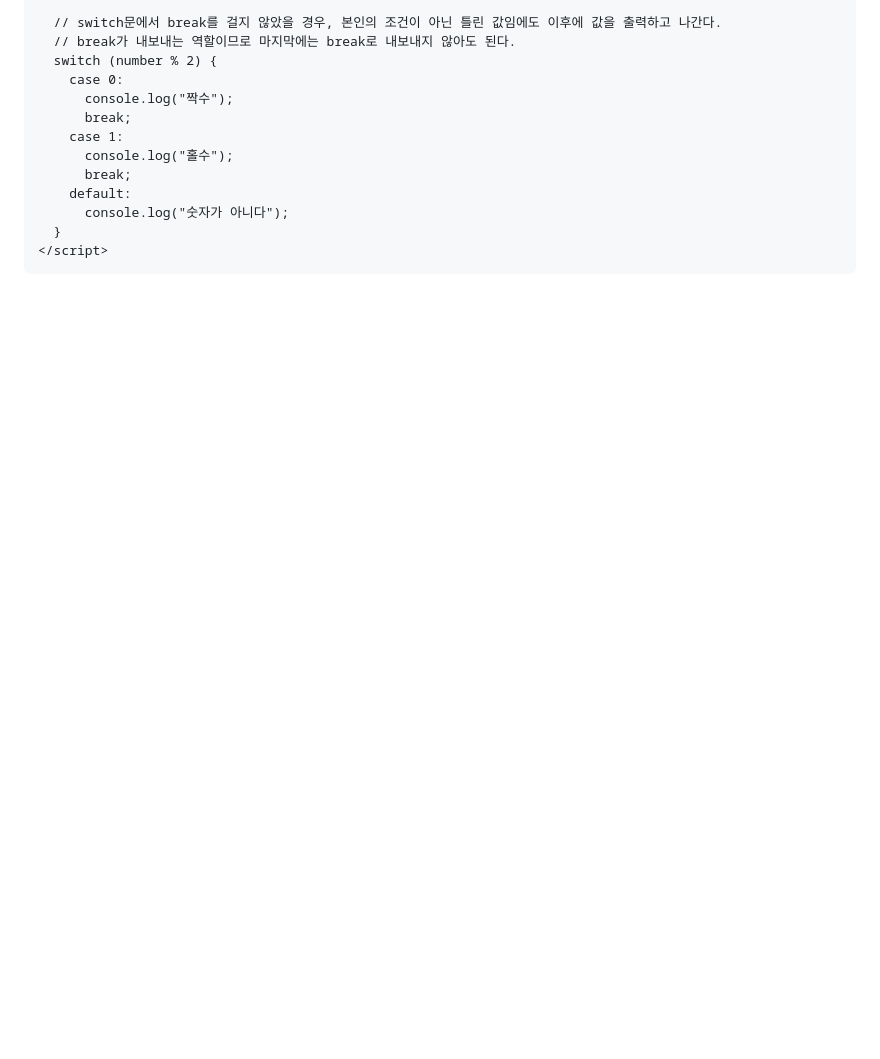
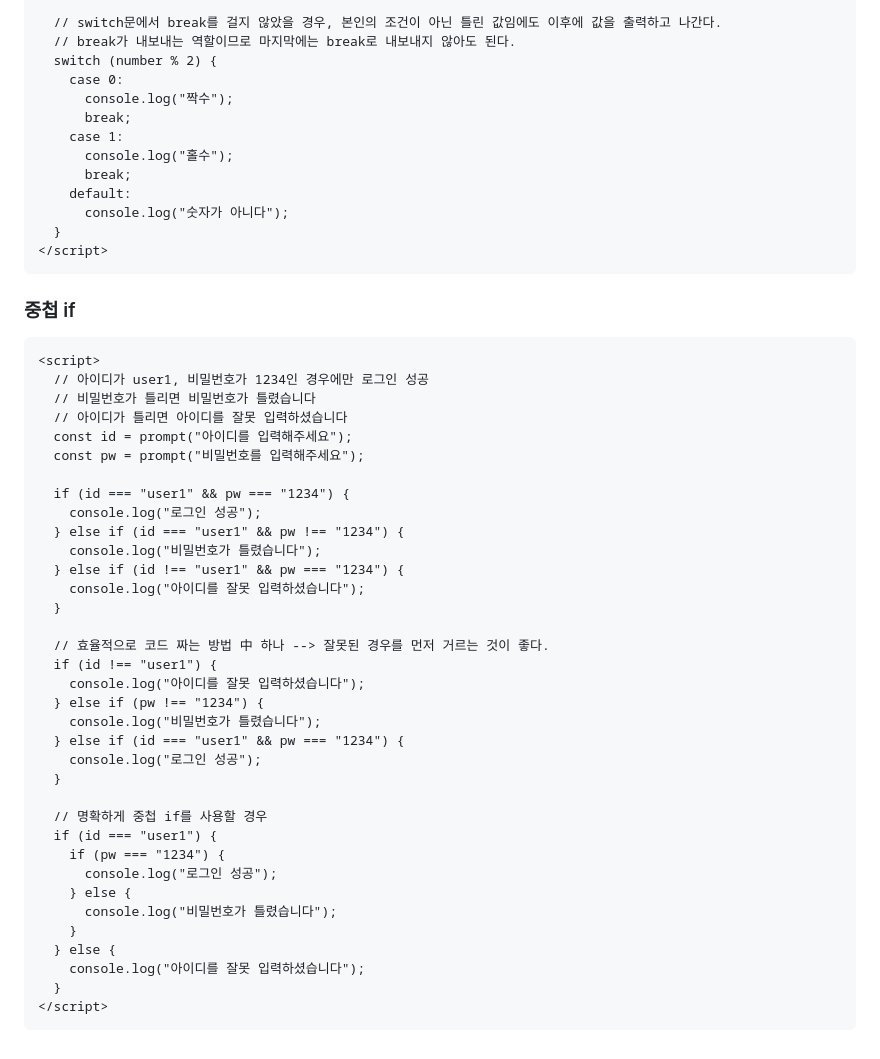
Before and after one commit to cool-333/Study-Notes, a Markdown page: 정리 마크다운/260915.md, the part around one of its changes. Rendered like a GitHub page; blank space fills up the shorter version.

````diff
--- a/정리 마크다운/260915.md
+++ b/정리 마크다운/260915.md
@@ -241,3 +241,43 @@ if와 else의 형식 : if(조건) {조건이 true인 경우} else {조건이 fal
   }
 </script>
 ```
+
+### 중첩 if
+
+```html
+<script>
+  // 아이디가 user1, 비밀번호가 1234인 경우에만 로그인 성공
+  // 비밀번호가 틀리면 비밀번호가 틀렸습니다
+  // 아이디가 틀리면 아이디를 잘못 입력하셨습니다
+  const id = prompt("아이디를 입력해주세요");
+  const pw = prompt("비밀번호를 입력해주세요");
+
+  if (id === "user1" && pw === "1234") {
+    console.log("로그인 성공");
+  } else if (id === "user1" && pw !== "1234") {
+    console.log("비밀번호가 틀렸습니다");
+  } else if (id !== "user1" && pw === "1234") {
+    console.log("아이디를 잘못 입력하셨습니다");
+  }
+
+  // 효율적으로 코드 짜는 방법 中 하나 --> 잘못된 경우를 먼저 거르는 것이 좋다.
+  if (id !== "user1") {
+    console.log("아이디를 잘못 입력하셨습니다");
+  } else if (pw !== "1234") {
+    console.log("비밀번호가 틀렸습니다");
+  } else if (id === "user1" && pw === "1234") {
+    console.log("로그인 성공");
+  }
+
+  // 명확하게 중첩 if를 사용할 경우
+  if (id === "user1") {
+    if (pw === "1234") {
+      console.log("로그인 성공");
+    } else {
+      console.log("비밀번호가 틀렸습니다");
+    }
+  } else {
+    console.log("아이디를 잘못 입력하셨습니다");
+  }
+</script>
+```
````
Also changed, not shown: other parts of 정리 마크다운/260915.md (+11 -11 lines), 정리 마크다운/260916.md (added, +91 -0 lines).
